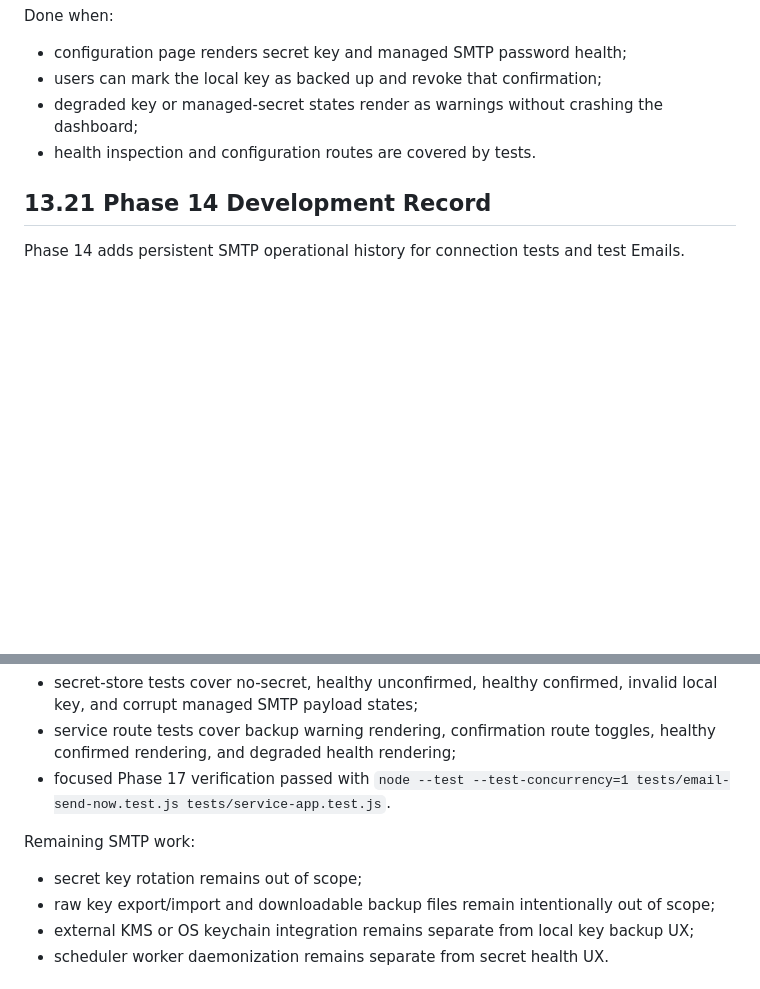
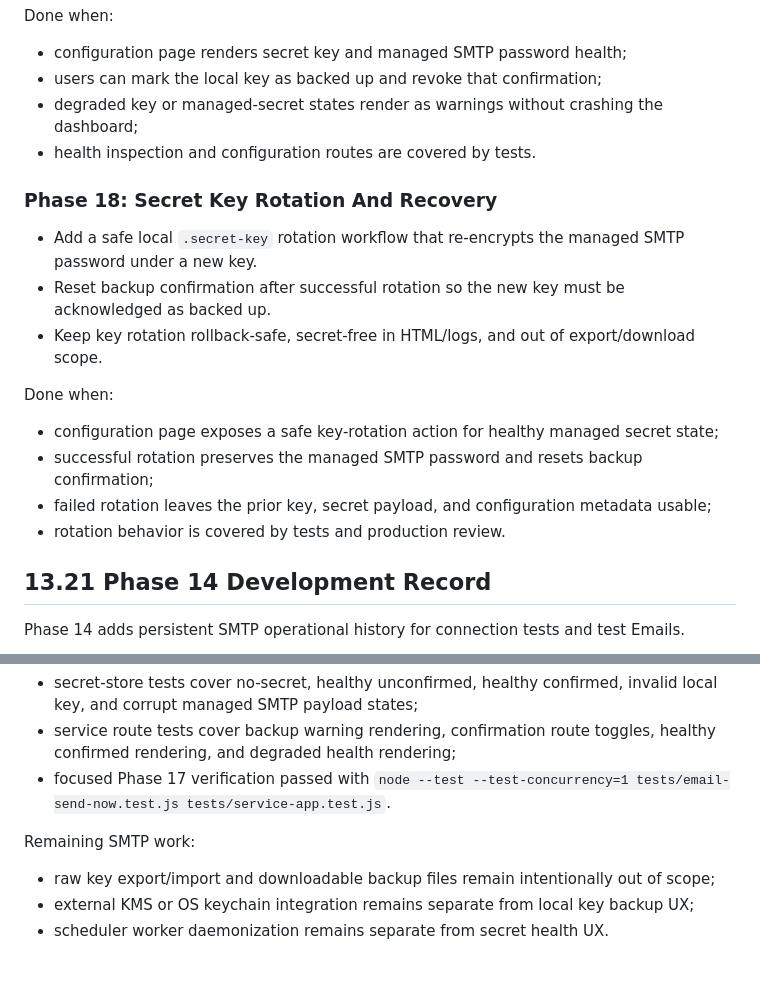
Before and after one commit to dengyie/weather-morning-report, a Markdown page: docs/WEATHER_MORNING_REPORT_EXTENSION_MIGRATION.md, 2 parts joined by grey strips. GitHub-like rendering; blank space fills up the shorter version.

Commit message:
docs: add phase 18 secret rotation spec

```diff
--- a/docs/WEATHER_MORNING_REPORT_EXTENSION_MIGRATION.md
+++ b/docs/WEATHER_MORNING_REPORT_EXTENSION_MIGRATION.md
@@ -1638,6 +1638,19 @@ Done when:
 - degraded key or managed-secret states render as warnings without crashing the dashboard;
 - health inspection and configuration routes are covered by tests.
 
+### Phase 18: Secret Key Rotation And Recovery
+
+- Add a safe local `.secret-key` rotation workflow that re-encrypts the managed SMTP password under a new key.
+- Reset backup confirmation after successful rotation so the new key must be acknowledged as backed up.
+- Keep key rotation rollback-safe, secret-free in HTML/logs, and out of export/download scope.
+
+Done when:
+
+- configuration page exposes a safe key-rotation action for healthy managed secret state;
+- successful rotation preserves the managed SMTP password and resets backup confirmation;
+- failed rotation leaves the prior key, secret payload, and configuration metadata usable;
+- rotation behavior is covered by tests and production review.
+
 ## 13.21 Phase 14 Development Record
 
 Phase 14 adds persistent SMTP operational history for connection tests and test Emails.
@@ -1780,7 +1793,6 @@ Validation coverage:
 
 Remaining SMTP work:
 
-- secret key rotation remains out of scope;
 - raw key export/import and downloadable backup files remain intentionally out of scope;
 - external KMS or OS keychain integration remains separate from local key backup UX;
 - scheduler worker daemonization remains separate from secret health UX.
```
Also changed, not shown: 1 other file.
